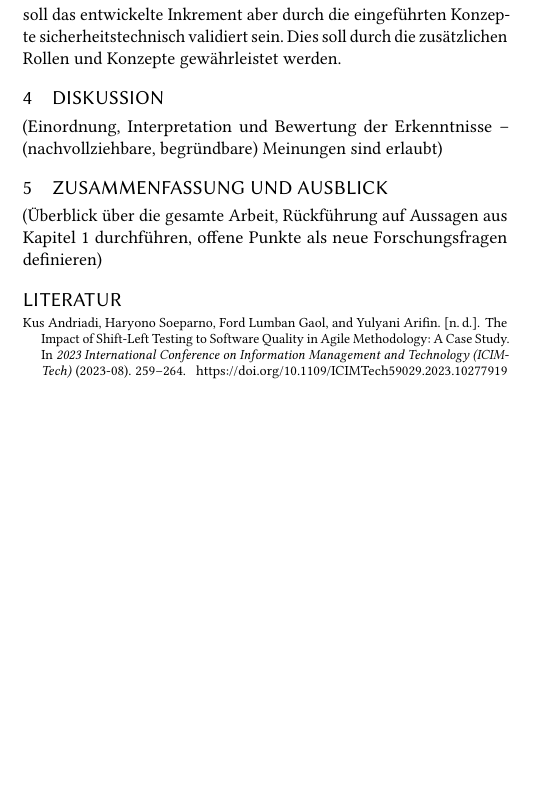
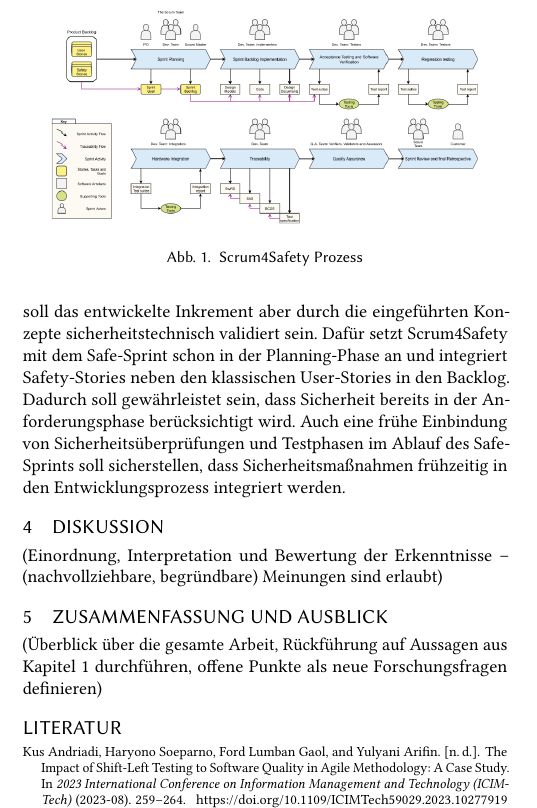
Before and after one commit to Beleg-08-Sicherheit-Softwareentwicklung/Abgabe, a LaTeX paper (paper-tex/08-Security-Software.tex): part of one column of the page, cut at the place of the change, the shorter picture padded with empty space. Compiled offline with pdfLaTeX.

Commit message:
scrum4safety

```diff
--- a/paper-tex/08-Security-Software.tex
+++ b/paper-tex/08-Security-Software.tex
@@ -109,7 +109,16 @@ der Software durch externe Prüftstellen erleichert werden. \cite{andriadi_impac
 
 Der zentrale Prozess in Scrum4Safety ist der sogennante Safe-Sprint. Dabei handelt es sich wie beim klassischen Scrum-Prinzip um eine zeitlich begrenzte Iteration, in
 der ein neues Software-Inkrement entwickelt wird. Im Gegensatz zum klassischen Scrum soll das entwickelte Inkrement aber durch die eingeführten Konzepte sicherheitstechnisch
-validiert sein. Dies soll durch die zusätzlichen Rollen und Konzepte gewährleistet werden.
+validiert sein. Dafür setzt Scrum4Safety mit dem Safe-Sprint schon in der Planning-Phase an und integriert Safety-Stories neben den klassischen User-Stories in den Backlog.
+Dadurch soll gewährleistet sein, dass Sicherheit bereits in der Anforderungsphase berücksichtigt wird. Auch eine frühe Einbindung von Sicherheitsüberprüfungen und Testphasen im Ablauf
+des Safe-Sprints soll sicherstellen, dass Sicherheitsmaßnahmen frühzeitig in den Entwicklungsprozess integriert werden.
+
+\begin{figure}
+  \centering
+  \includegraphics[width=0.9\linewidth]{images/S4S-Safe-Sprint.png}
+  \caption{Scrum4Safety Prozess}
+  \label{fig:scrum4safety}
+\end{figure}
 
 
 
```
Also changed, not shown: paper-tex/08-Security-Software.pdf, paper-tex/images/S4S-Safe-Sprint.png (added).
